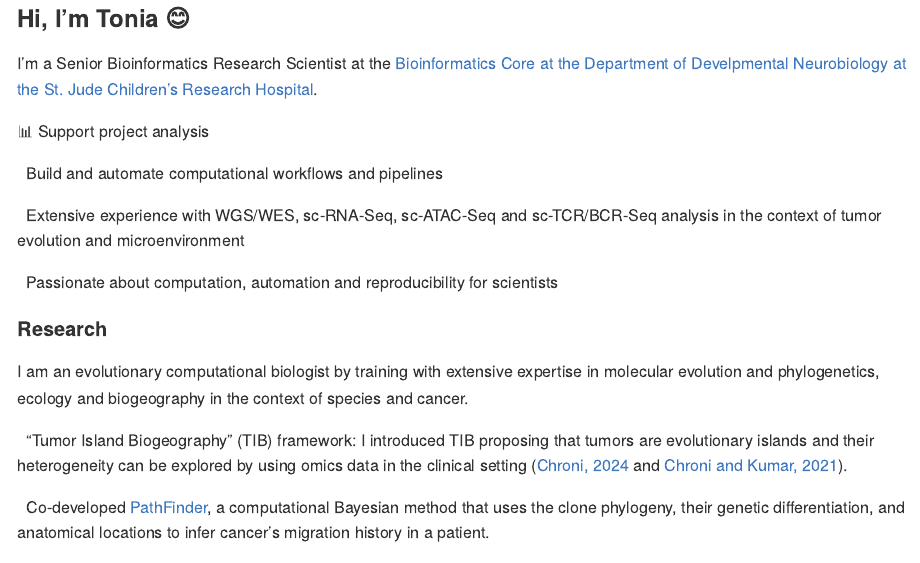
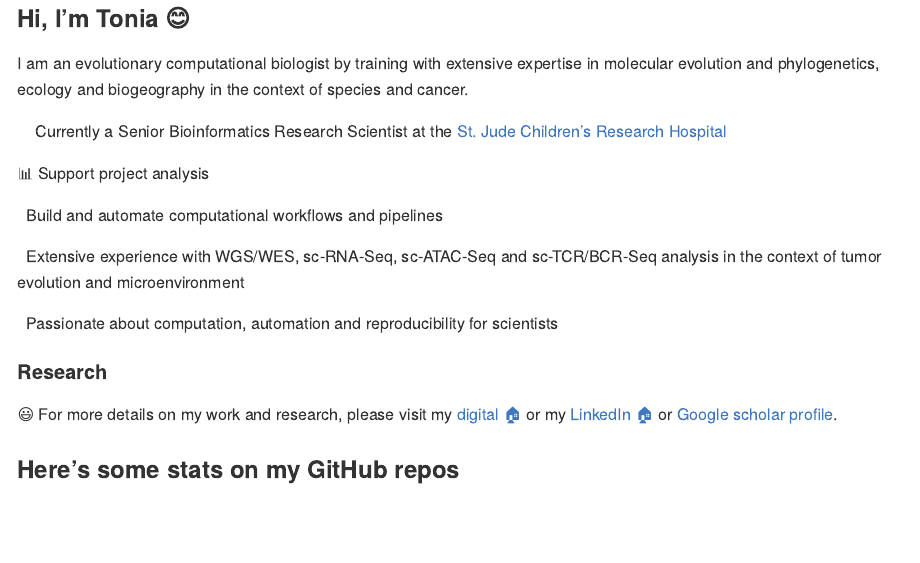
Before and after one commit to AntoniaChroni/AntoniaChroni, an R Markdown document (analyses/create-readme-file/create-readme-file.Rmd): the page in a window 1100 px wide, from its top. Rendered offline with R 4.5, knitr and Pandoc, with nearby package versions; some code elsewhere in the file could not run offline.

Commit message:
Update doc

````diff
--- a/analyses/create-readme-file/create-readme-file.Rmd
+++ b/analyses/create-readme-file/create-readme-file.Rmd
@@ -23,7 +23,10 @@ suppressPackageStartupMessages({
 
 ### Hi, I'm Tonia 😊
 
-I'm a Senior Bioinformatics Research Scientist at the [Bioinformatics Core at the Department of Develpmental Neurobiology at the St. Jude Children's Research Hospital](https://www.stjude.org/research/departments/developmental-neurobiology/shared-resources/bioinformatic-core.html).
+I am an evolutionary computational biologist by training with extensive expertise in molecular evolution and phylogenetics, ecology and biogeography in the context of species and cancer.
+
+
+👩🏻‍💻 Currently a Senior Bioinformatics Research Scientist at the [St. Jude Children's Research Hospital](https://www.stjude.org/research/departments/developmental-neurobiology/shared-resources/bioinformatic-core.html)
 
 
 📊️ Support project analysis
@@ -40,14 +43,12 @@ I'm a Senior Bioinformatics Research Scientist at the [Bioinformatics Core at th
 
 #### Research
 
-I am an evolutionary computational biologist by training with extensive expertise in molecular evolution and phylogenetics, ecology and biogeography in the context of species and cancer.
+```{r include = FALSE}
+#:memo: “Tumor Island Biogeography” (TIB) framework: I introduced TIB proposing that tumors are evolutionary islands and their heterogeneity can be explored by using omics data in the clinical setting ([Chroni, 2024](https://www.taylorfrancis.com/chapters/edit/10.1201/9781003307921-10/tumor-island-biogeography-antonia-chroni) and [Chroni and Kumar, 2021](https://doi.org/10.1093/gbe/evab276)).
 
 
-:memo: “Tumor Island Biogeography” (TIB) framework: I introduced TIB proposing that tumors are evolutionary islands and their heterogeneity can be explored by using omics data in the clinical setting ([Chroni, 2024](https://www.taylorfrancis.com/chapters/edit/10.1201/9781003307921-10/tumor-island-biogeography-antonia-chroni) and [Chroni and Kumar, 2021](https://doi.org/10.1093/gbe/evab276)).
-
-
-:rocket: Co-developed [PathFinder](https://github.com/SayakaMiura/PathFinder), a computational Bayesian method that uses the clone phylogeny, their genetic differentiation, and anatomical locations to infer cancer’s migration history in a patient.
-
+#:rocket: Co-developed [PathFinder](https://github.com/SayakaMiura/PathFinder), a computational Bayesian method that uses the clone phylogeny, their genetic differentiation, and anatomical locations to infer cancer’s migration history in a patient.
+```
 
 :smiley: For more details on my work and research, please visit my [digital 🏠](https://antoniachroni.github.io/) or my [LinkedIn 🏠](https://www.linkedin.com/in/antonia-chroni-ba1a8514b/) or [Google scholar profile](https://scholar.google.com/citations?user=WHYQrCYAAAAJ&hl=en).
 
````
Also changed, not shown: analyses/create-readme-file/README-temp.html, analyses/create-readme-file/create-readme-file.Rmd (3 more changed lines).
